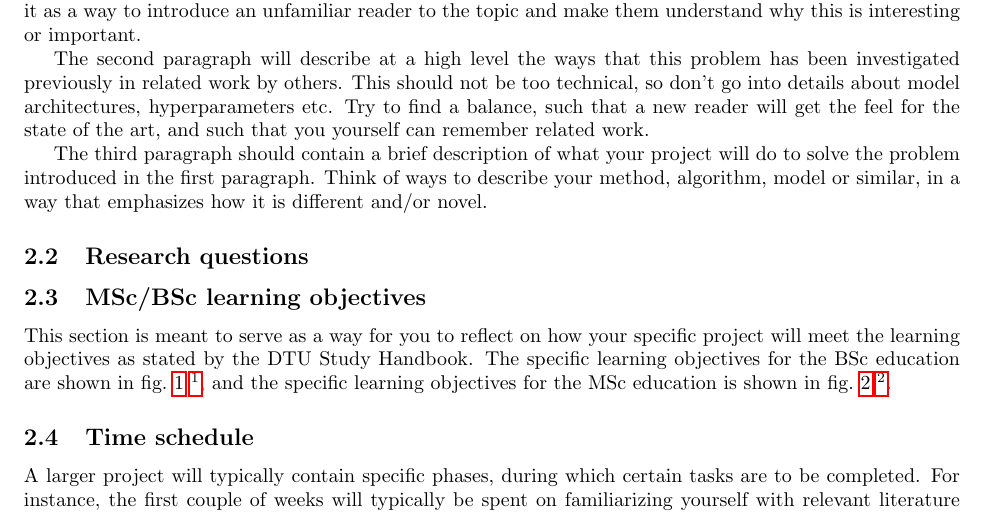
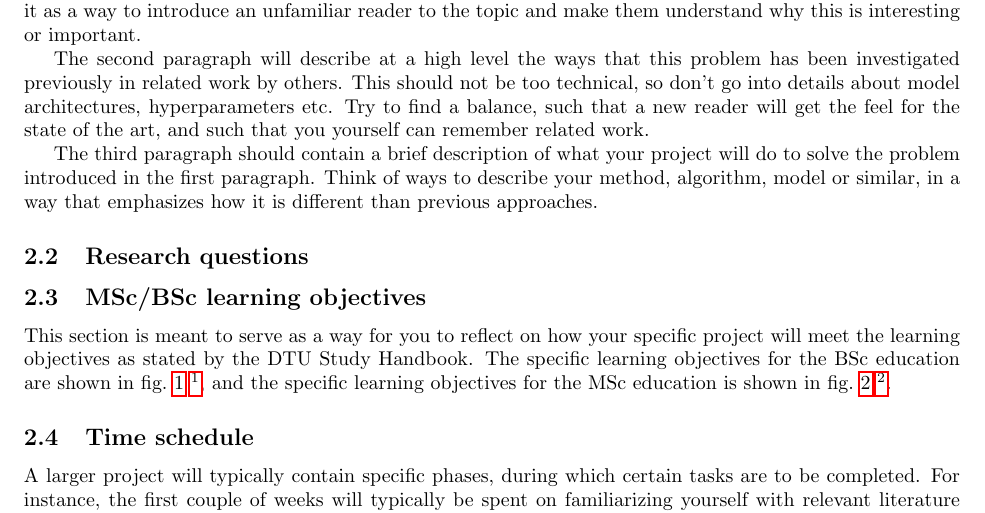
Before and after one commit to neergaard/how-to-write-a-project-plan, a LaTeX paper (main.tex): part of page 2 of 3, cut so that both start at the same text. Compiled offline with pdfLaTeX.

Commit message:
Updates from Overleaf

```diff
--- a/main.tex
+++ b/main.tex
@@ -54,7 +54,7 @@ This should not be too technical, so don't go into details about model architect
 Try to find a balance, such that a new reader will get the feel for the state of the art, and such that you yourself can remember related work.
 
 The third paragraph should contain a brief description of what your project will do to solve the problem introduced in the first paragraph.
-Think of ways to describe your method, algorithm, model or similar, in a way that emphasizes how it is different and/or novel.
+Think of ways to describe your method, algorithm, model or similar, in a way that emphasizes how it is different than previous approaches.
 
 
 \subsection{Research questions}
```
